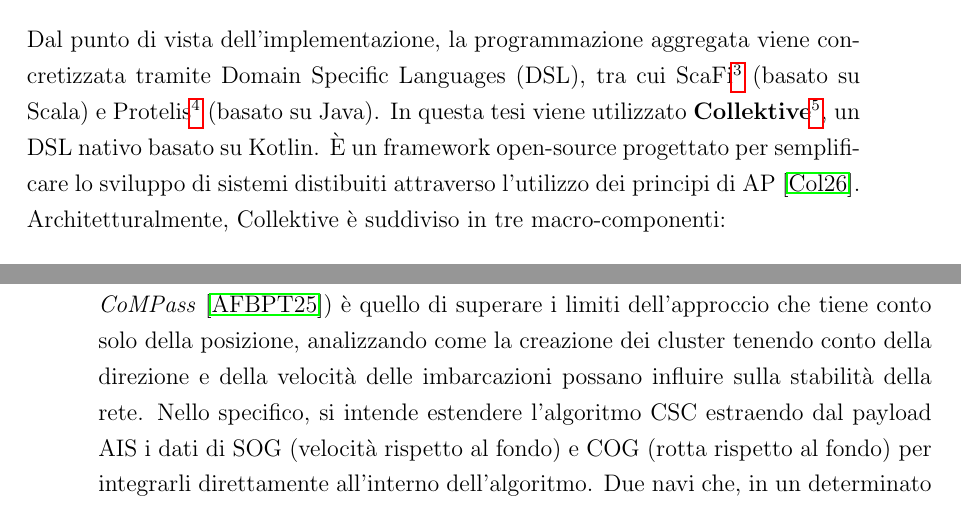
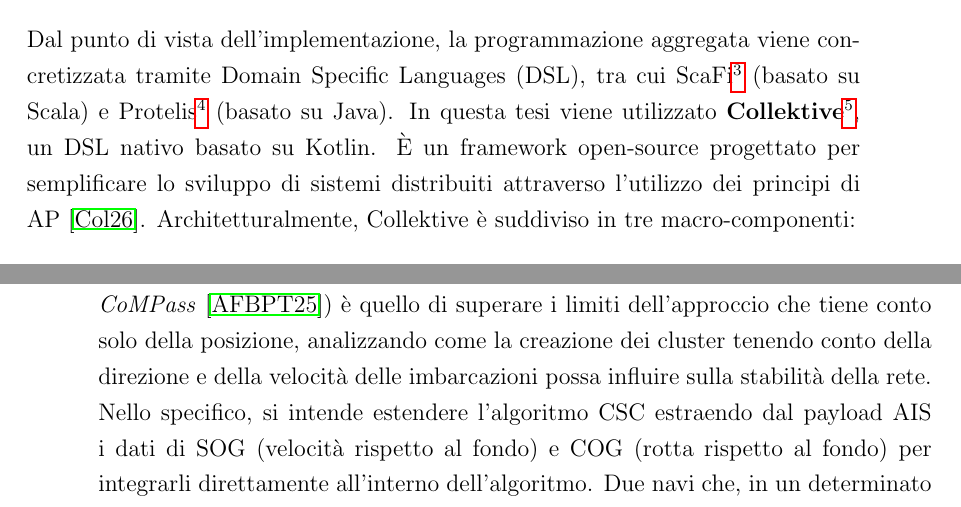
Before and after one commit to lolloantonioli/bachelor-thesis, a LaTeX thesis (thesis-main.tex, which reads chapters/analisi.tex, chapters/background.tex): two parts of pages 21 and 32 of 69, joined at a grey line, cut so that both start at the same text. The pictures show the PDF file thesis-main.pdf that the author committed with the source.

Commit message:
fix: correct grammar

```diff
--- a/chapters/analisi.tex
+++ b/chapters/analisi.tex
@@ -14,7 +14,7 @@ Oltre a ciò, l'esperimento presenta ulteriori limitazioni. In particolare, le v
 \section{Obiettivi}
 \label{sec:obiettivi}
 
-L'obiettivo di questa tesi (in linea con le direttive della Fase 2 della roadmap \emph{CoMPass}~\cite{roadmap}) è quello di superare i limiti dell'approccio che tiene conto solo della posizione, analizzando come la creazione dei cluster tenendo conto della direzione e della velocità delle imbarcazioni possano influire sulla stabilità della rete. Nello specifico, si intende estendere l'algoritmo \ac{CSC} estraendo dal payload \ac{AIS} i dati di \ac{SOG} (velocità rispetto al fondo) e \ac{COG} (rotta rispetto al fondo) per integrarli direttamente all'interno dell'algoritmo. Due navi che, in un determinato istante, risultano geograficamente vicine e presentano un buon data rate possono essere assegnate alla stessa regione. Tuttavia, se tale scelta non considera le differenze di direzione e velocità, le imbarcazioni potrebbero allontanarsi rapidamente rendendo necessarie frequenti riorganizzazioni della rete. In base a quanto le imbarcazioni viaggiano in direzioni simili e velocità affini, si punta a creare cluster più stabili nel tempo, riducendo la volatilità della topologia della rete per valutare se tale stabilità possa tradursi in una maggiore efficienza della comunicazione verso la costa.
+L'obiettivo di questa tesi (in linea con le direttive della Fase 2 della roadmap \emph{CoMPass}~\cite{roadmap}) è quello di superare i limiti dell'approccio che tiene conto solo della posizione, analizzando come la creazione dei cluster tenendo conto della direzione e della velocità delle imbarcazioni possa influire sulla stabilità della rete. Nello specifico, si intende estendere l'algoritmo \ac{CSC} estraendo dal payload \ac{AIS} i dati di \ac{SOG} (velocità rispetto al fondo) e \ac{COG} (rotta rispetto al fondo) per integrarli direttamente all'interno dell'algoritmo. Due navi che, in un determinato istante, risultano geograficamente vicine e presentano un buon data rate possono essere assegnate alla stessa regione. Tuttavia, se tale scelta non considera le differenze di direzione e velocità, le imbarcazioni potrebbero allontanarsi rapidamente rendendo necessarie frequenti riorganizzazioni della rete. In base a quanto le imbarcazioni viaggiano in direzioni simili e velocità affini, si punta a creare cluster più stabili nel tempo, riducendo la volatilità della topologia della rete per valutare se tale stabilità possa tradursi in una maggiore efficienza della comunicazione verso la costa.
 \section{Requisiti}
 \label{sec:requisiti}
 
--- a/chapters/background.tex
+++ b/chapters/background.tex
@@ -131,7 +131,7 @@ Il pattern \ac{SCR} è resiliente: se un leader subisce un guasto o si verifican
 \label{sec:collektive}
 
 Dal punto di vista dell'implementazione, la programmazione aggregata viene concretizzata tramite \ac{DSL}, tra cui ScaFi\footnote{\url{https://scafi.github.io/}} (basato su Scala) e Protelis\footnote{\url{https://protelis.github.io/wiki-beta/}} (basato su Java). In questa tesi viene utilizzato \textbf{Collektive}\footnote{\url{https://collektive.github.io}}, un \ac{DSL} nativo basato su Kotlin.
-È un framework open-source progettato per semplificare lo sviluppo di sistemi distibuiti attraverso l'utilizzo dei principi di \ac{AP}~\cite{collektiveWeb}.
+È un framework open-source progettato per semplificare lo sviluppo di sistemi distribuiti attraverso l'utilizzo dei principi di \ac{AP}~\cite{collektiveWeb}.
 Architetturalmente, Collektive è suddiviso in tre macro-componenti:
 \begin{enumerate}
   \item un plugin per il compilatore, che si occupa di gestire l'allineamento;
```
Also changed, not shown: thesis-main.pdf.
